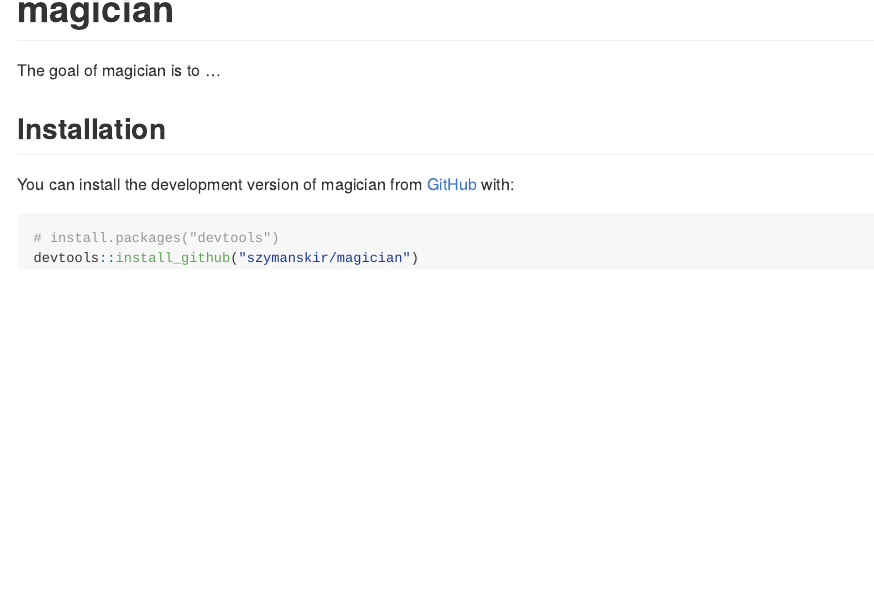
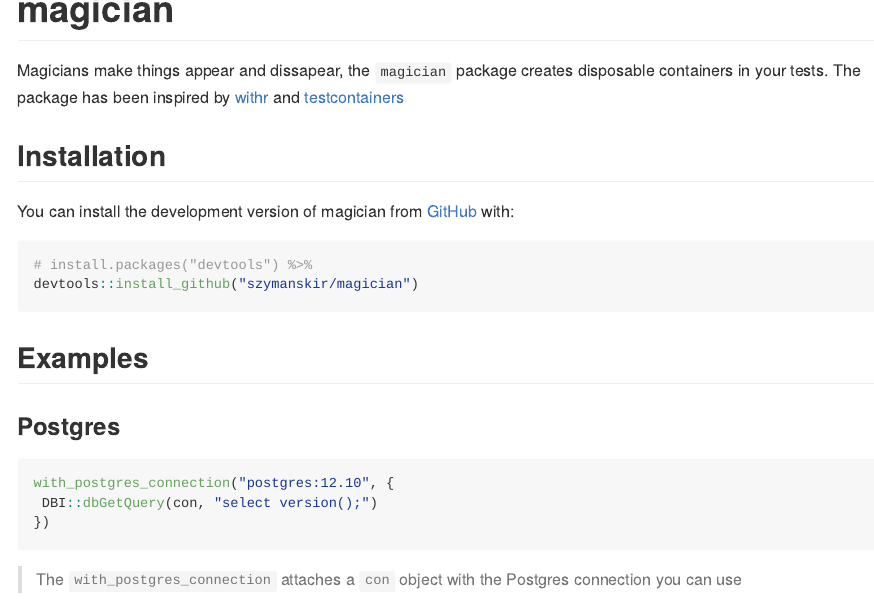
Before and after one commit to szymanskir/magician, an R Markdown document (README.Rmd): the page in a window 1100 px wide, from its top. The pictures show the output file README.md that the author committed with the source, drawn offline in the style of GitHub; badge pictures from the web are left out.

Commit message:
docs: add basic readme information

````diff
--- a/README.Rmd
+++ b/README.Rmd
@@ -19,13 +19,25 @@
 [![R-CMD-check](https://github.com/szymanskir/magician/workflows/R-CMD-check/badge.svg)](https://github.com/szymanskir/magician/actions)
 <!-- badges: end -->
 
-The goal of magician is to ...
+Magicians make things appear and dissapear, the `magician` package creates disposable containers in your tests. The package has been inspired by [withr](https://withr.r-lib.org/) and [testcontainers](https://www.testcontainers.org/)
 
 ## Installation
 
 You can install the development version of magician from [GitHub](https://github.com/) with:
 
 ``` r
-# install.packages("devtools")
+# install.packages("devtools") %>%
 devtools::install_github("szymanskir/magician")
 ```
+
+## Examples
+
+### Postgres
+
+```r
+with_postgres_connection("postgres:12.10", {
+ DBI::dbGetQuery(con, "select version();")
+})
+```
+
+> The `with_postgres_connection` attaches a `con` object with the Postgres connection you can use
````
Also changed, not shown: README.md.
